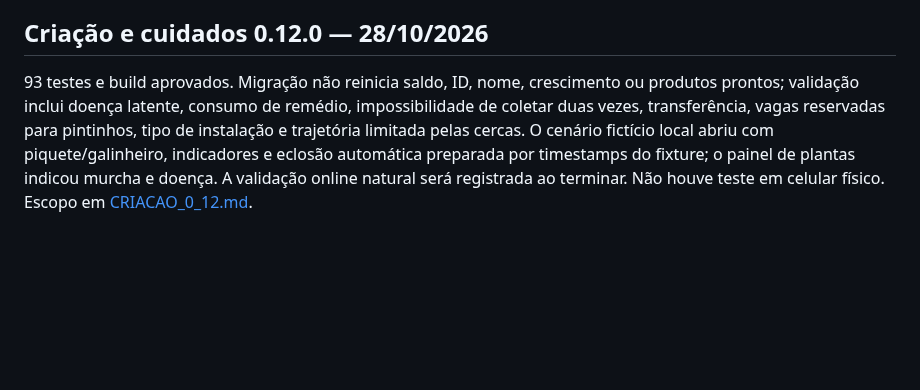
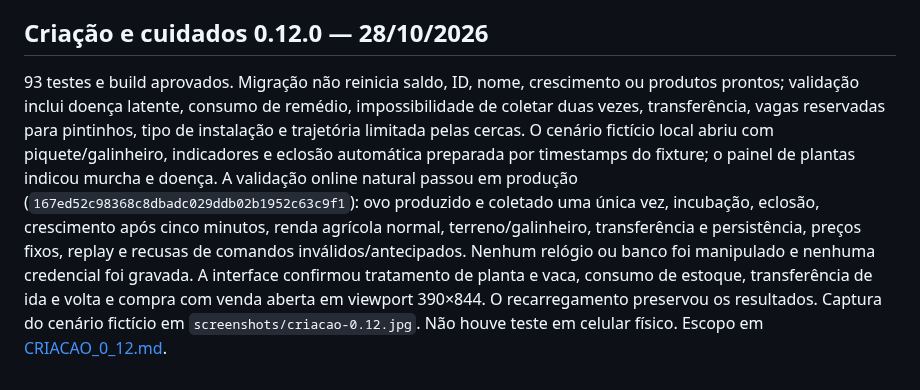
Before and after one commit to owagnerjrr/fazendinha, a Markdown page: docs/VALIDACAO.md, the part around the change. Drawn GitHub-style; blank space fills up the shorter version.

```diff
--- a/docs/VALIDACAO.md
+++ b/docs/VALIDACAO.md
@@ -206,4 +206,4 @@ As poses de sentar e dormir reaplicavam escala fixa depois da respiração, anul
 
 ## Criação e cuidados 0.12.0 — 28/10/2026
 
-93 testes e build aprovados. Migração não reinicia saldo, ID, nome, crescimento ou produtos prontos; validação inclui doença latente, consumo de remédio, impossibilidade de coletar duas vezes, transferência, vagas reservadas para pintinhos, tipo de instalação e trajetória limitada pelas cercas. O cenário fictício local abriu com piquete/galinheiro, indicadores e eclosão automática preparada por timestamps do fixture; o painel de plantas indicou murcha e doença. A validação online natural será registrada ao terminar. Não houve teste em celular físico. Escopo em [CRIACAO_0_12.md](CRIACAO_0_12.md).
+93 testes e build aprovados. Migração não reinicia saldo, ID, nome, crescimento ou produtos prontos; validação inclui doença latente, consumo de remédio, impossibilidade de coletar duas vezes, transferência, vagas reservadas para pintinhos, tipo de instalação e trajetória limitada pelas cercas. O cenário fictício local abriu com piquete/galinheiro, indicadores e eclosão automática preparada por timestamps do fixture; o painel de plantas indicou murcha e doença. A validação online natural passou em produção (`167ed52c98368c8dbadc029ddb02b1952c63c9f1`): ovo produzido e coletado uma única vez, incubação, eclosão, crescimento após cinco minutos, renda agrícola normal, terreno/galinheiro, transferência e persistência, preços fixos, replay e recusas de comandos inválidos/antecipados. Nenhum relógio ou banco foi manipulado e nenhuma credencial foi gravada. A interface confirmou tratamento de planta e vaca, consumo de estoque, transferência de ida e volta e compra com venda aberta em viewport 390×844. O recarregamento preservou os resultados. Captura do cenário fictício em `screenshots/criacao-0.12.jpg`. Não houve teste em celular físico. Escopo em [CRIACAO_0_12.md](CRIACAO_0_12.md).
```
Also changed, not shown: docs/CRIACAO_0_12.md (+7 -1 lines), docs/screenshots/criacao-0.12.jpg (added), 1 other file.
